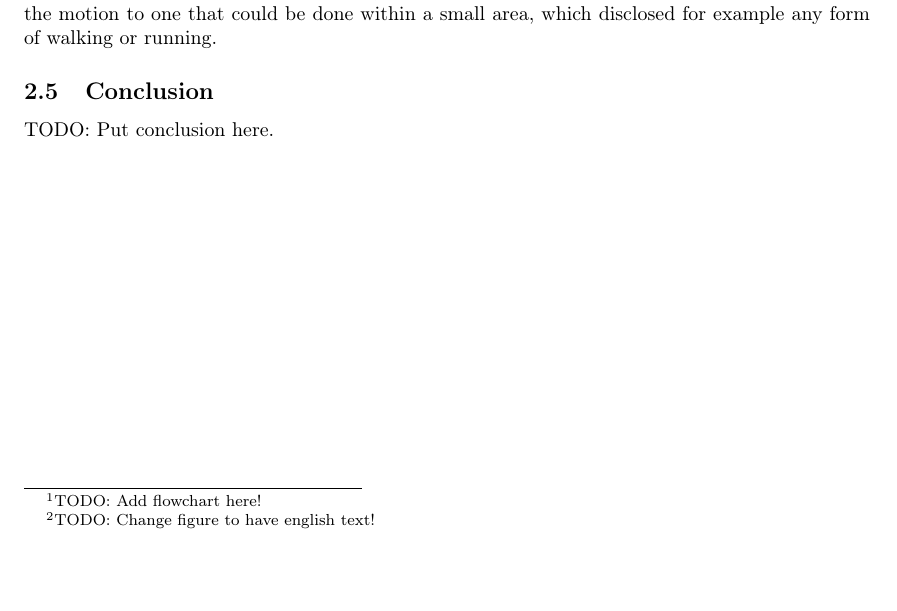
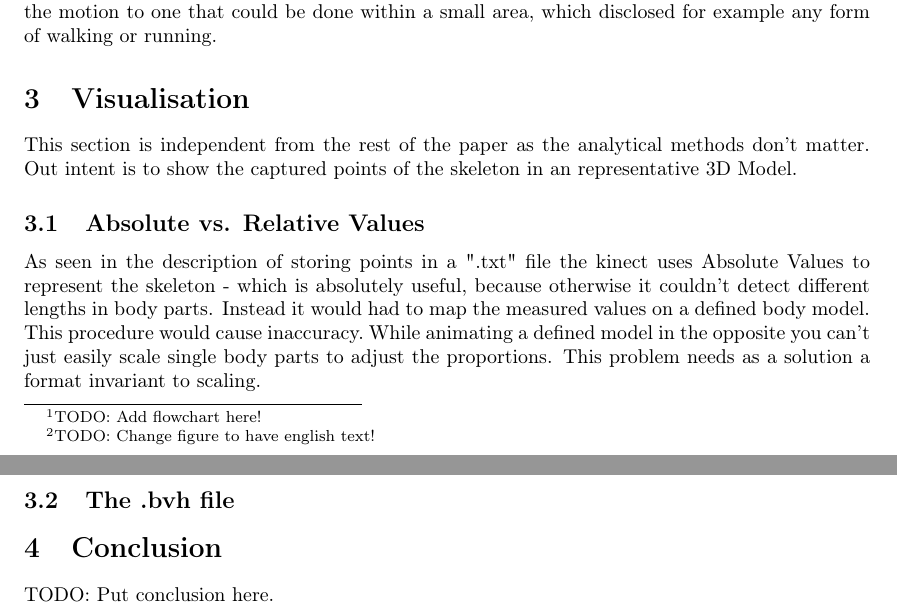
Before and after one commit to xamino/projekt_seminar_doku, a LaTeX paper (doc.tex): part of page 3 of 4 before the commit and two parts of pages 3 and 4 of 5 after it, the two joined at a grey line, cut so that both start at the same text, the shorter picture padded with empty space. Compiled offline with pdfLaTeX.

Commit message:
Visualisierung erste Tests

```diff
--- a/doc.tex
+++ b/doc.tex
@@ -89,7 +89,17 @@ The fixed nature of the experiment also limited the motion to one that could be
 	\label{fig:schematic}
 \end{figure}
 
-\subsection{Conclusion}
+\section{Visualisation}
+
+This section is independent from the rest of the paper as the analytical methods don't matter. Out intent is to show the captured points of the skeleton in an representative 3D Model.
+
+\subsection{Absolute vs. Relative Values}
+As seen in the description of storing points in a ".txt" file the kinect uses Absolute Values to represent the skeleton  - which is absolutely useful, because otherwise it couldn't detect different lengths in body parts. Instead it would had to map the measured values on a defined body model. This procedure would cause inaccuracy.\
+While animating a defined model in the opposite you can't just easily scale single body parts to adjust the proportions. This problem needs as a solution a format invariant to scaling.
+
+\subsection{The .bvh file}
+
+\section{Conclusion}
 
 TODO: Put conclusion here.
 
```
